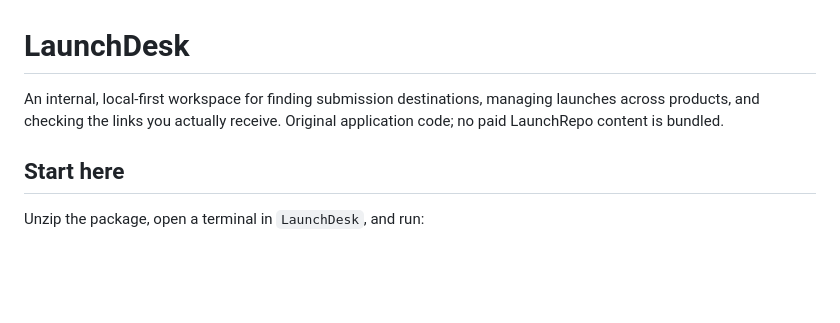
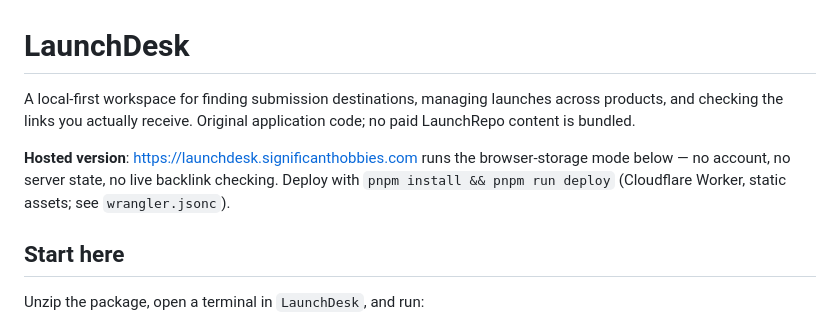
Before and after one commit to Significant-Hobbies/launchdesk, a Markdown page: README.md, the part around the change. Drawn GitHub-style; blank space fills up the shorter version.

```diff
--- a/README.md
+++ b/README.md
@@ -1,6 +1,8 @@
 # LaunchDesk
 
-An internal, local-first workspace for finding submission destinations, managing launches across products, and checking the links you actually receive. Original application code; no paid LaunchRepo content is bundled.
+A local-first workspace for finding submission destinations, managing launches across products, and checking the links you actually receive. Original application code; no paid LaunchRepo content is bundled.
+
+**Hosted version**: https://launchdesk.significanthobbies.com runs the browser-storage mode below — no account, no server state, no live backlink checking. Deploy with `pnpm install && pnpm run deploy` (Cloudflare Worker, static assets; see `wrangler.jsonc`).
 
 ## Start here
 
```
Also changed, not shown: AGENTS.md (added, +64 -0 lines), PROJECT_STATUS.md (added, +47 -0 lines).
